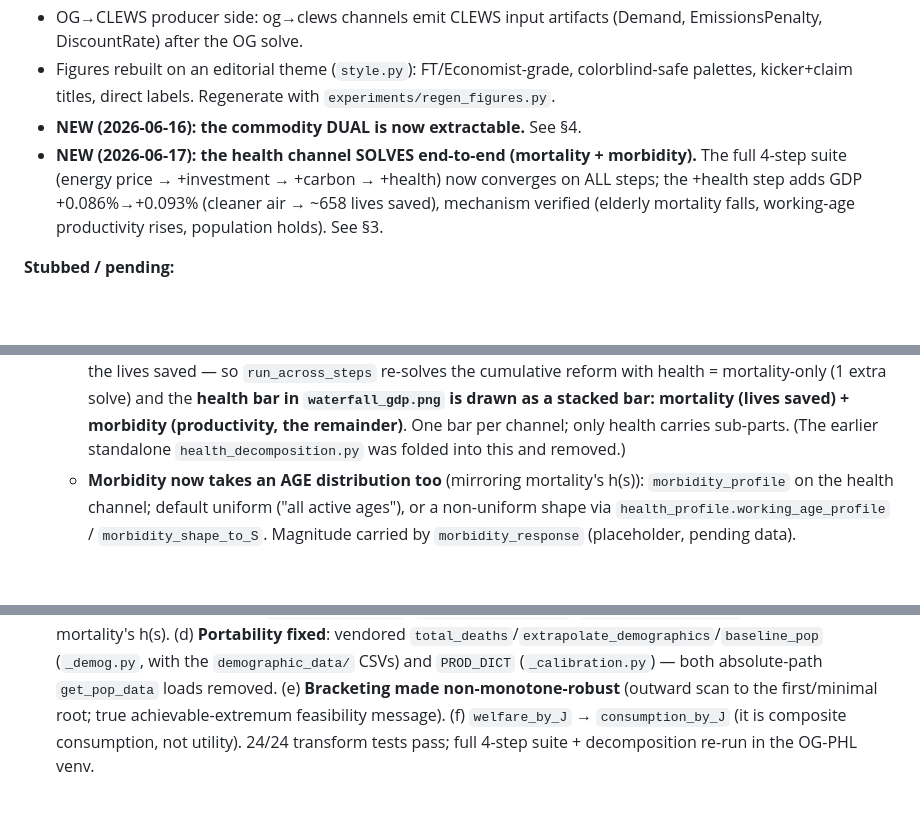
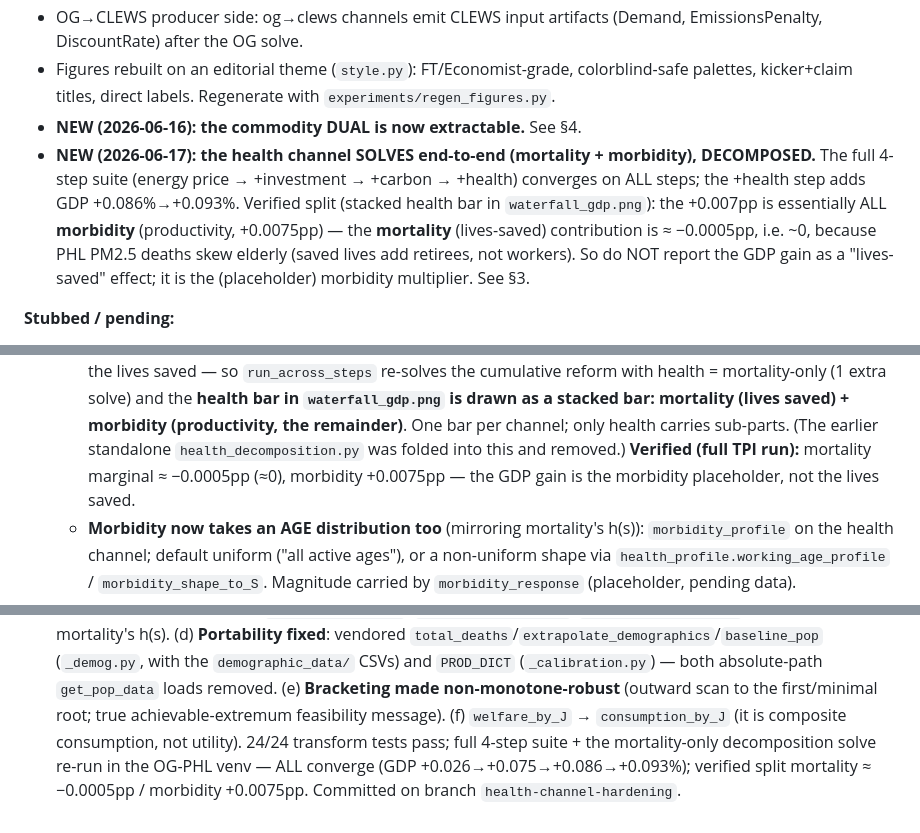
Before and after one commit to marcelolafleur/ogclews-link, a Markdown page: STATUS.md, 3 parts joined by grey strips. GitHub-like rendering; blank space fills up the shorter version.

Commit message:
Update status: health channel verified end-to-end with mortality/morbidity GDP split

```diff
--- a/STATUS.md
+++ b/STATUS.md
@@ -74,10 +74,13 @@ Decisions (do not relitigate without reason):
 - Figures rebuilt on an editorial theme (`style.py`): FT/Economist-grade, colorblind-safe
   palettes, kicker+claim titles, direct labels. Regenerate with `experiments/regen_figures.py`.
 - **NEW (2026-06-16): the commodity DUAL is now extractable.** See §4.
-- **NEW (2026-06-17): the health channel SOLVES end-to-end (mortality + morbidity).** The full
-  4-step suite (energy price → +investment → +carbon → +health) now converges on ALL steps; the
-  +health step adds GDP +0.086%→+0.093% (cleaner air → ~658 lives saved), mechanism verified
-  (elderly mortality falls, working-age productivity rises, population holds). See §3.
+- **NEW (2026-06-17): the health channel SOLVES end-to-end (mortality + morbidity), DECOMPOSED.**
+  The full 4-step suite (energy price → +investment → +carbon → +health) converges on ALL steps; the
+  +health step adds GDP +0.086%→+0.093%. Verified split (stacked health bar in `waterfall_gdp.png`):
+  the +0.007pp is essentially ALL **morbidity** (productivity, +0.0075pp) — the **mortality**
+  (lives-saved) contribution is ≈ −0.0005pp, i.e. ~0, because PHL PM2.5 deaths skew elderly (saved
+  lives add retirees, not workers). So do NOT report the GDP gain as a "lives-saved" effect; it is the
+  (placeholder) morbidity multiplier. See §3.
 
 **Stubbed / pending:**
 - **Loop closure** (`framework.Runner` multi-pass): the iteration/damping/convergence logic is
@@ -112,7 +115,8 @@ Decisions (do not relitigate without reason):
     with health = mortality-only (1 extra solve) and the **health bar in `waterfall_gdp.png` is drawn as
     a stacked bar: mortality (lives saved) + morbidity (productivity, the remainder)**. One bar per
     channel; only health carries sub-parts. (The earlier standalone `health_decomposition.py` was folded
-    into this and removed.)
+    into this and removed.) **Verified (full TPI run):** mortality marginal ≈ −0.0005pp (≈0), morbidity
+    +0.0075pp — the GDP gain is the morbidity placeholder, not the lives saved.
   - **Morbidity now takes an AGE distribution too** (mirroring mortality's h(s)): `morbidity_profile`
     on the health channel; default uniform ("all active ages"), or a non-uniform shape via
     `health_profile.working_age_profile` / `morbidity_shape_to_S`. Magnitude carried by
@@ -289,5 +293,6 @@ the event loop under numba → serial fallback. Never `--workers 1` for real run
   `demographic_data/` CSVs) and `PROD_DICT` (`_calibration.py`) — both absolute-path `get_pop_data`
   loads removed. (e) **Bracketing made non-monotone-robust** (outward scan to the first/minimal root;
   true achievable-extremum feasibility message). (f) `welfare_by_J` → `consumption_by_J` (it is
-  composite consumption, not utility). 24/24 transform tests pass; full 4-step suite + decomposition
-  re-run in the OG-PHL venv.
+  composite consumption, not utility). 24/24 transform tests pass; full 4-step suite + the mortality-only
+  decomposition solve re-run in the OG-PHL venv — ALL converge (GDP +0.026→+0.075→+0.086→+0.093%);
+  verified split mortality ≈ −0.0005pp / morbidity +0.0075pp. Committed on branch `health-channel-hardening`.
```
